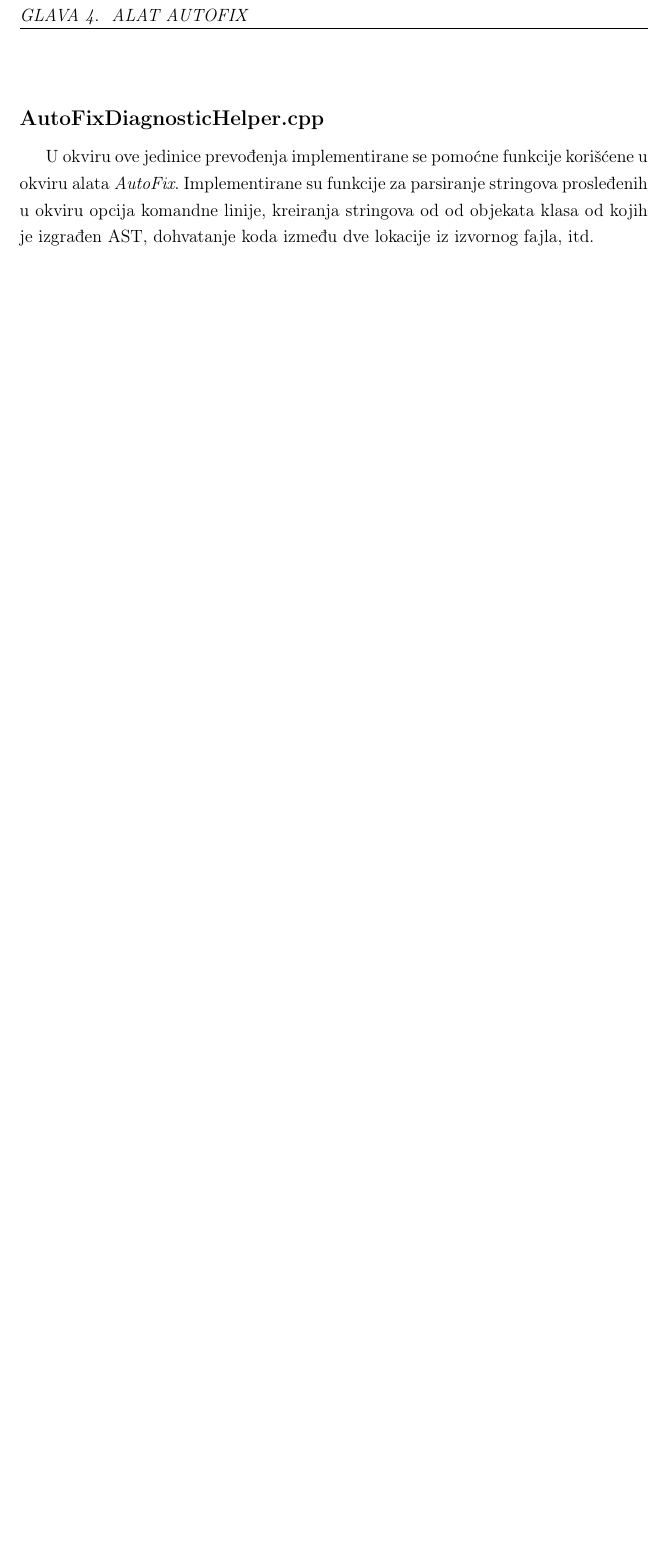
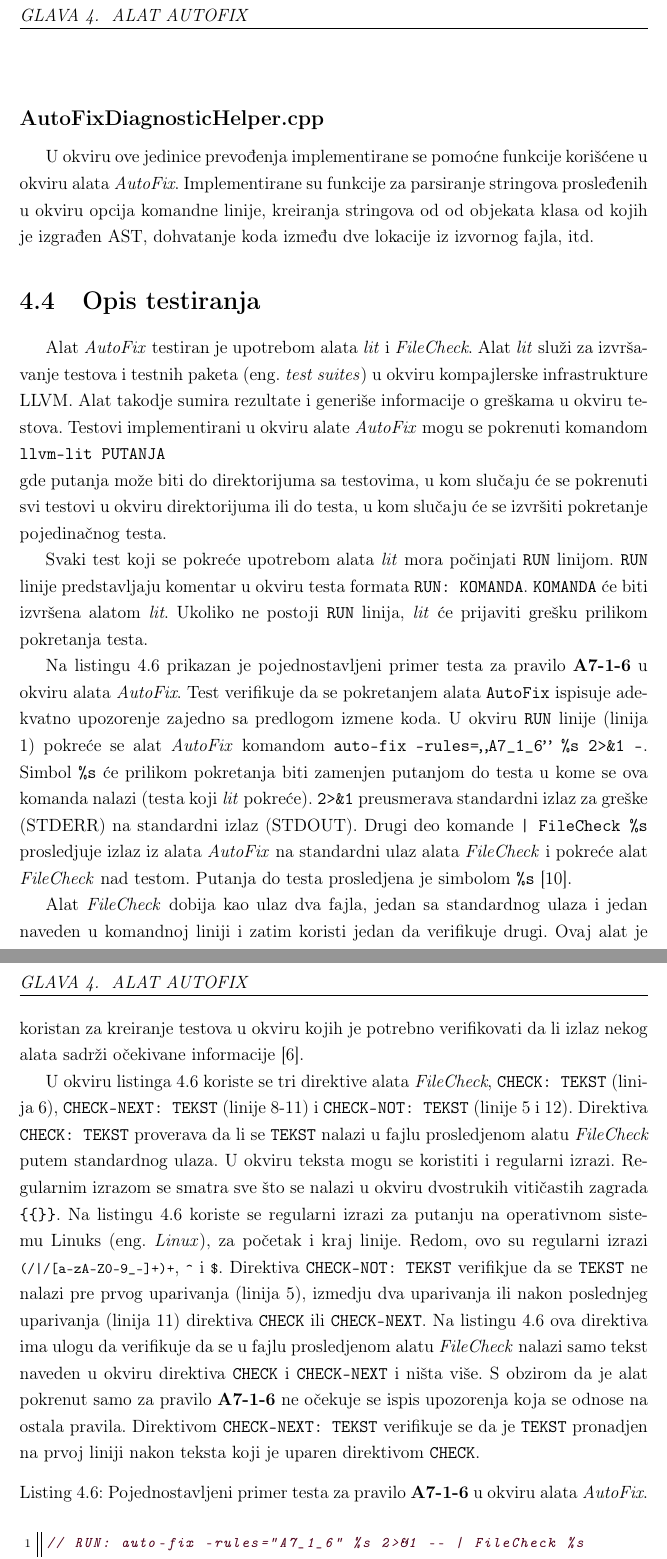
Before and after one commit to ognjen-plavsic/master, a LaTeX thesis (thesis/MasterRadOgnjenPlavsic.tex): part of page 45 of 50 before the commit and two parts of pages 45 and 46 of 51 after it, the two joined at a grey line, cut so that both start at the same text, the shorter picture padded with empty space. Compiled offline with pdfLaTeX.

Commit message:
Adding section about testing

```diff
--- a/thesis/MasterRadOgnjenPlavsic.tex
+++ b/thesis/MasterRadOgnjenPlavsic.tex
@@ -1183,3 +1183,26 @@ Implementirane su funkcije za parsiranje stringova prosleđenih u okviru opcija
 od objekata klasa od kojih je izgrađen AST, dohvatanje koda između dve lokacije iz izvornog fajla, itd.
 
 
+\section{Opis testiranja}
+
+Alat \textit{AutoFix} testiran je upotrebom alata \textit{lit} i \textit{FileCheck}.
+Alat \textit{lit} slu\v{z}i za izvr\v{s}avanje testova i testnih paketa (eng.~\textit{test suites}) u okviru kompajlerske infrastrukture LLVM. Alat takodje sumira rezultate i generi\v{s}e informacije o gre\v{s}kama u okviru testova. Testovi implementirani u okviru alate \textit{AutoFix}
+mogu se pokrenuti komandom \\
+\texttt{llvm-lit PUTANJA}
+\\
+gde putanja mo\v{z}e biti do direktorijuma sa testovima, u kom slu\v{c}aju \'{c}e se pokrenuti svi testovi u okviru direktorijuma ili do testa, u kom slu\v{c}aju \'{c}e se izvr\v{s}iti pokretanje pojedina\v{c}nog testa. \par
+Svaki test koji se pokre\'{c}e upotrebom alata \textit{lit} mora po\v{c}injati \texttt{RUN} linijom. \texttt{RUN} linije predstavljaju komentar u okviru testa formata \texttt{RUN: KOMANDA}. \texttt{KOMANDA} \'{c}e biti izvr\v{s}ena alatom \textit{lit}.
+Ukoliko ne postoji \texttt{RUN} linija, \textit{lit} \'{c}e prijaviti gre\v{s}ku prilikom pokretanja testa. \par
+Na listingu \ref{lst:test} prikazan je pojednostavljeni primer testa za pravilo \textbf{A7-1-6} u okviru alata \textit{AutoFix}. Test
+verifikuje da se pokretanjem alata \texttt{AutoFix} ispisuje adekvatno upozorenje zajedno sa predlogom izmene koda. U okviru \texttt{RUN} linije (linija 1) pokre\'{c}e se alat \textit{AutoFix} komandom \texttt{auto-fix -rules="A7\_1\_6" \%s 2>\&1 --}. Simbol \texttt{\%s}  \'{c}e prilikom pokretanja biti zamenjen putanjom do testa u kome se ova komanda nalazi (testa koji \textit{lit} pokre\'{c}e). \texttt{2>\&1} preusmerava standardni izlaz za gre\v{s}ke (STDERR) na standardni izlaz (STDOUT). Drugi deo komande \texttt{| FileCheck \%s} prosledjuje izlaz iz alata \textit{AutoFix} na standardni ulaz alata \textit{FileCheck} i pokre\'{c}e alat \textit{FileCheck} nad testom. Putanja do testa prosledjena je simbolom \texttt{\%s} \cite{LIT}.
+
+Alat \textit{FileCheck} dobija kao ulaz dva fajla, jedan sa standardnog ulaza i jedan naveden u komandnoj liniji i zatim koristi jedan da verifikuje drugi. Ovaj alat je koristan za kreiranje testova u okviru kojih je potrebno verifikovati da li izlaz nekog alata sadr\v{z}i o\v{c}ekivane informacije \cite{FileCheck}. \par U okviru listinga \ref{lst:test} koriste se tri direktive alata \textit{FileCheck}, \texttt{CHECK: TEKST} (linija 6), \texttt{CHECK-NEXT: TEKST} (linije 8-11) i \texttt{CHECK-NOT: TEKST} (linije 5 i 12). Direktiva \texttt{CHECK: TEKST} proverava da li se \texttt{TEKST} nalazi u fajlu prosledjenom alatu \textit{FileCheck} putem standardnog ulaza.
+U okviru teksta mogu se koristiti i regularni izrazi.
+Regularnim izrazom se smatra sve \v{s}to se nalazi u okviru dvostrukih viti\v{c}astih zagrada \texttt{\{\{\}\}}. Na listingu \ref{lst:test} koriste se regularni izrazi za putanju na operativnom sistemu Linuks (eng.~\textit{Linux}), za po\v{c}etak i kraj linije. Redom, ovo su regularni izrazi \lstinline[style=custombash]{(/|/[a-zA-Z0-9_-]+)+}, \lstinline[style=custombash]{^} i \lstinline[style=custombash]{$}. Direktiva \texttt{CHECK-NOT: TEKST} verifikjue da se \texttt{TEKST} ne nalazi pre prvog uparivanja (linija 5), izmedju dva uparivanja ili nakon poslednjeg uparivanja (linija 11) direktiva \texttt{CHECK} ili \texttt{CHECK-NEXT}. Na listingu \ref{lst:test} ova direktiva ima ulogu da verifikuje da se u fajlu prosledjenom alatu \textit{FileCheck} nalazi samo tekst naveden u okviru direktiva \texttt{CHECK} i \texttt{CHECK-NEXT} i ni\v{s}ta vi\v{s}e. S obzirom da je alat pokrenut samo za pravilo \textbf{A7-1-6} ne o\v{c}ekuje se ispis upozorenja koja se odnose na ostala pravila. Direktivom
+\texttt{CHECK-NEXT: TEKST} verifikuje se da je \texttt{TEKST} pronadjen na prvoj liniji nakon teksta koji je uparen direktivom \texttt{CHECK}.
+
+
+\begin{lstlisting}[style=customc, caption={Pojednostavljeni primer testa za pravilo \textbf{A7-1-6} u okviru alata \textit{AutoFix}.},label={lst:test}]
+// RUN: auto-fix -rules="A7_1_6" %s 2>&1 -- | FileCheck %s
+
+typedef unsigned long ulong;
```
Also changed, not shown: thesis/MasterRadOgnjenPlavsic.bib (+10 -0 lines), thesis/MasterRadOgnjenPlavsic.pdf, thesis/MasterRadOgnjenPlavsic.tex (9 more changed lines).
